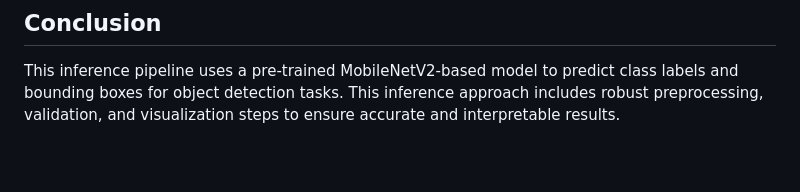
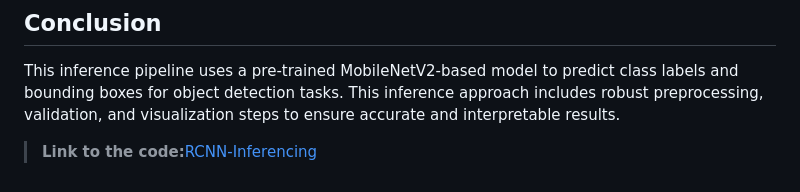
Before and after one commit to sijuswamyresearch/24DS736-DLVR-Assessments, a Markdown page: rcnn_inference.md, the part around the change. Rendered like a GitHub page; blank space fills up the shorter version.

```diff
--- a/rcnn_inference.md
+++ b/rcnn_inference.md
@@ -232,3 +232,5 @@ Performs inference on all images in the specified directory.
 ## Conclusion
 
 This inference pipeline uses a pre-trained MobileNetV2-based model to predict class labels and bounding boxes for object detection tasks. This inference approach includes robust preprocessing, validation, and visualization steps to ensure accurate and interpretable results.
+
+>**Link to the code:**[RCNN-Inferencing]()
```
